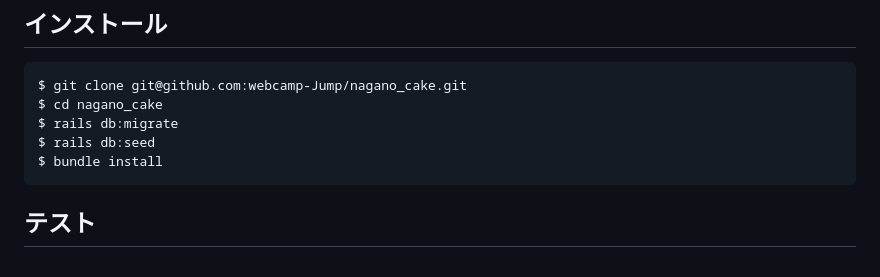
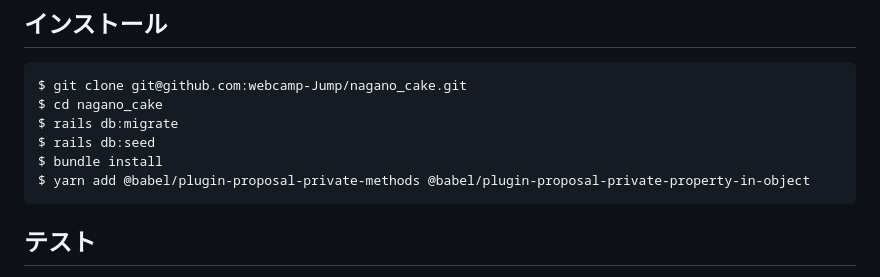
Before and after one commit to webcamp-Jump/nagano_cake, a Markdown page: README.md, the part around the change. Rendered like a GitHub page.

````diff
--- a/README.md
+++ b/README.md
@@ -55,6 +55,7 @@ $ cd nagano_cake
 $ rails db:migrate
 $ rails db:seed
 $ bundle install
+$ yarn add @babel/plugin-proposal-private-methods @babel/plugin-proposal-private-property-in-object
 ```
 
 ## テスト
````
